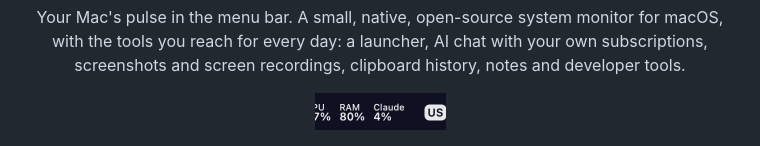
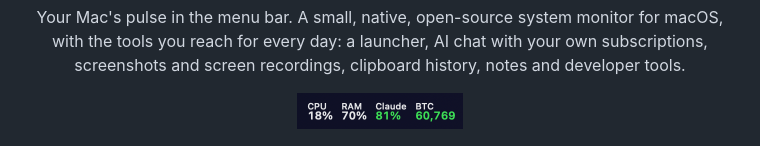
Before and after one commit to matakartal/nabiz, a Markdown page: README.md, the part around the change. GitHub-like rendering; pictures changed too: docs/menubar.png.

Commit message:
docs: fresh menu bar screenshot with the BTC price

```diff
--- a/README.md
+++ b/README.md
@@ -4,7 +4,7 @@
 
 <p align="center">Your Mac's pulse in the menu bar. A small, native, open-source system monitor for macOS, with the tools you reach for every day: a launcher, AI chat with your own subscriptions, screenshots and screen recordings, clipboard history, notes and developer tools.</p>
 
-<p align="center"><img src="docs/menubar.png" width="131" alt="Nabız in the menu bar: CPU, RAM and Claude limit, two lines"></p>
+<p align="center"><img src="docs/menubar.png" width="166" alt="Nabız in the menu bar: CPU, RAM, Claude limit and BTC price, two lines"></p>
 
 <p align="center">
   <img src="docs/panel.png" width="320" alt="The panel: meters, system, markets and exchange rates">
```
